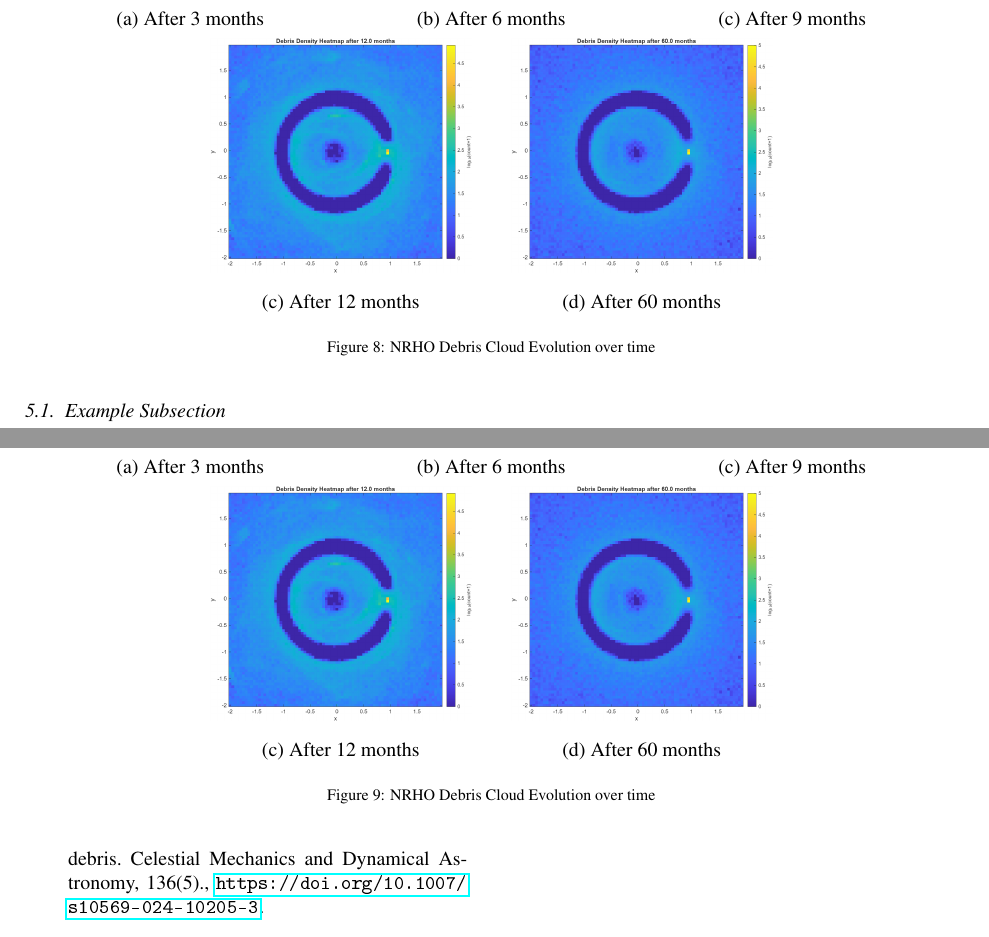
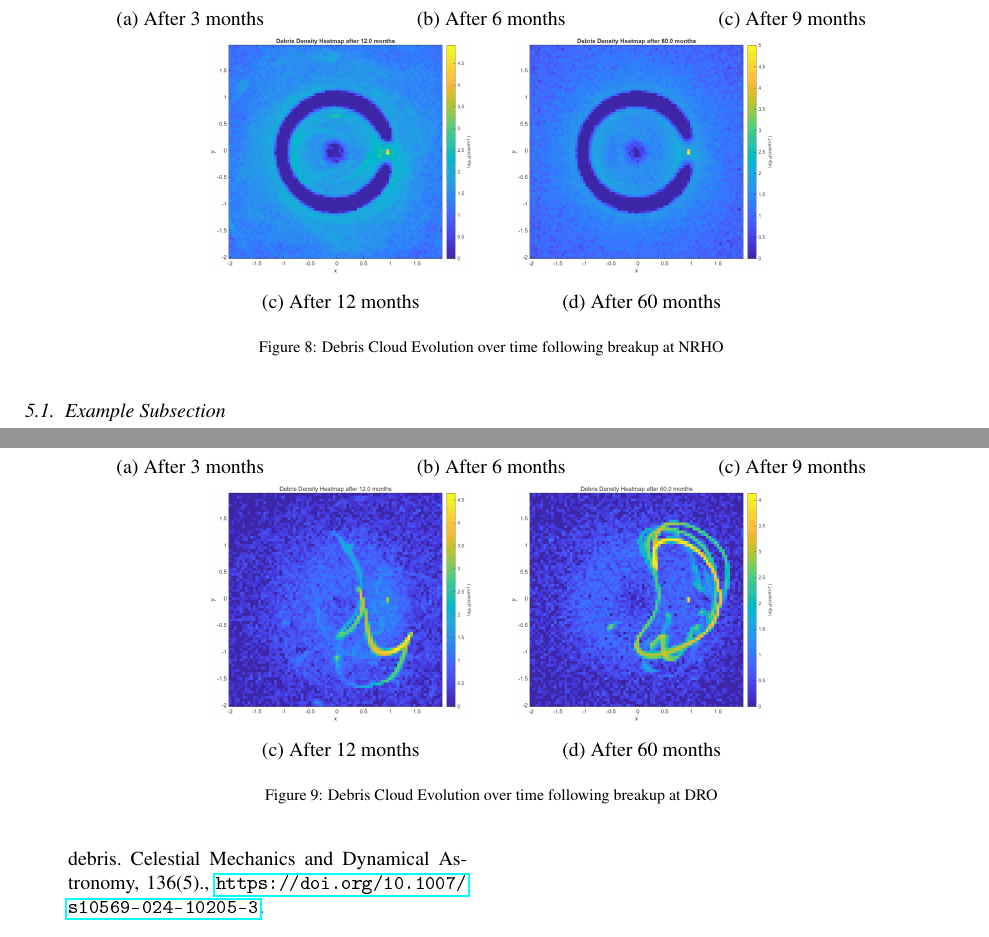
Before and after one commit to Souravius1234/smops-paper, a LaTeX paper (elsarticle/elsarticle-template-num-names.tex): two parts of pages 5 and 6 of 6, joined at a grey line, cut so that both start at the same text. The pictures show the PDF file elsarticle/elsarticle-template-num-names.pdf that the author committed with the source.

Commit message:
updated fig8

```diff
--- a/elsarticle/elsarticle-template-num-names.tex
+++ b/elsarticle/elsarticle-template-num-names.tex
@@ -387,7 +387,7 @@ Upon propagation, fragments observed hitting the Moon or approaching close to th
         \includegraphics[width=0.28\textwidth]{figs/nrho/nrho60.png} \\
         (c) After 12 months & (d) After 60 months \\
         \end{tabular}
-    \caption{NRHO Debris Cloud Evolution over time}\label{fig8}
+    \caption{Debris Cloud Evolution over time following breakup at NRHO}\label{fig8}
 \end{figure*}
 
 \begin{figure*}
@@ -395,17 +395,17 @@ Upon propagation, fragments observed hitting the Moon or approaching close to th
     \setlength{\tabcolsep}{1em}
     \renewcommand{\arraystretch}{1.5} % Adjust row height
     \begin{tabular}{c c c}
-        \includegraphics[width=0.28\textwidth]{figs/nrho/nrho3.png} &
-        \includegraphics[width=0.28\textwidth]{figs/nrho/nrho6.png} &
-        \includegraphics[width=0.28\textwidth]{figs/nrho/nrho9.png} \\
+        \includegraphics[width=0.28\textwidth]{figs/dro/dro1.png} &
+        \includegraphics[width=0.28\textwidth]{figs/dro/dro2.png} &
+        \includegraphics[width=0.28\textwidth]{figs/dro/dro3.png} \\
         (a) After 3 months & (b) After 6 months & (c) After 9 months\\
         \end{tabular}
         \begin{tabular}{c c}
-        \includegraphics[width=0.28\textwidth]{figs/nrho/nrho12.png} &
-        \includegraphics[width=0.28\textwidth]{figs/nrho/nrho60.png} \\
+        \includegraphics[width=0.28\textwidth]{figs/dro/dro4.png} &
+        \includegraphics[width=0.28\textwidth]{figs/dro/dro5.png} \\
         (c) After 12 months & (d) After 60 months \\
         \end{tabular}
-    \caption{NRHO Debris Cloud Evolution over time}\label{fig9}
+    \caption{Debris Cloud Evolution over time following breakup at DRO}\label{fig9}
 \end{figure*}
 
 \subsection{Long Term Propagation}
```
Also changed, not shown: elsarticle/main.tex (+20 -20 lines), elsarticle/elsarticle-template-num-names.pdf, elsarticle/figs/dro/dro1.png (added), elsarticle/figs/dro/dro2.png (added), elsarticle/figs/dro/dro3.png (added), elsarticle/figs/dro/dro4.png (added), elsarticle/figs/dro/dro5.png (added), 11 other files.
